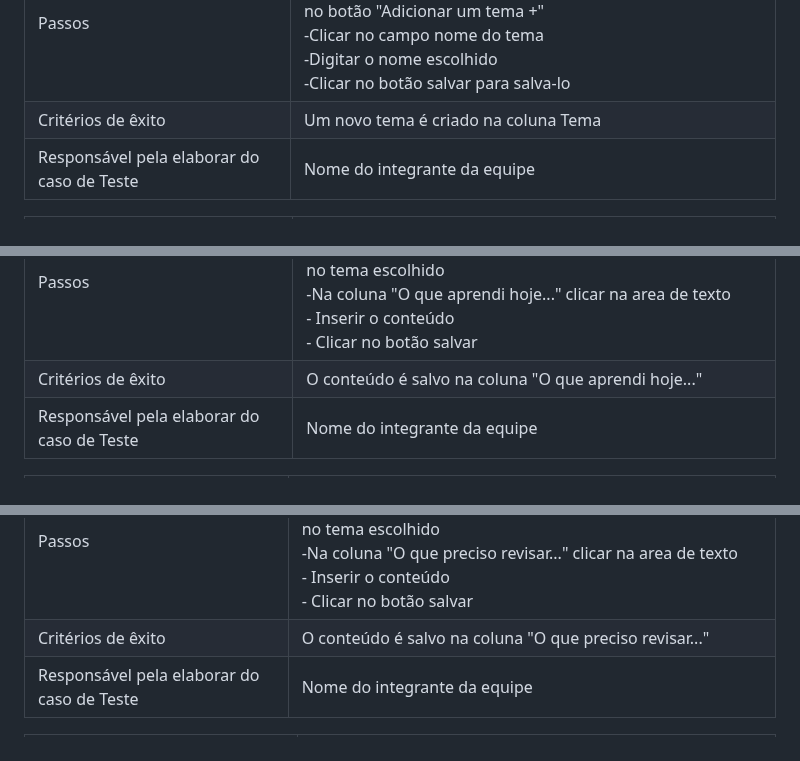
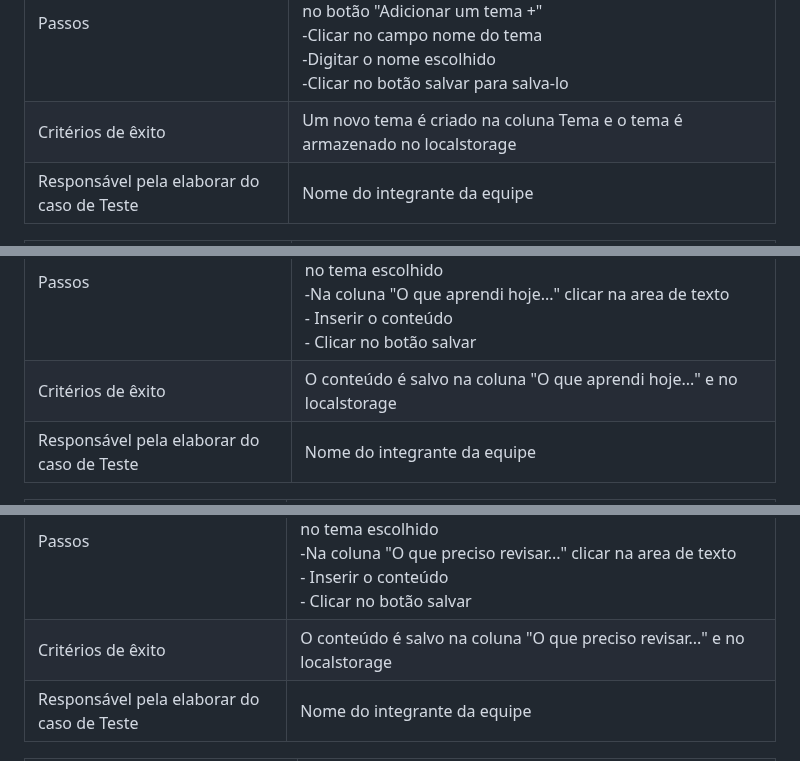
Before and after one commit to ICEI-PUC-Minas-PMV-ADS/pmv-ads-2023-2-e1-proj-web-t6-grupo-2-turma-6, a Markdown page: documentos/07-Plano de Testes de Software.md, 3 parts joined by grey strips. Drawn GitHub-style.

```diff
--- a/documentos/07-Plano de Testes de Software.md
+++ b/documentos/07-Plano de Testes de Software.md
@@ -27,7 +27,7 @@ Os testes funcionais a serem realizados na aplicação são descritos a seguir.
 | Requisitos Associados | RF-03 - Incluir, editar, excluir tema |
 | Objetivo do Teste | Verificar se o usuário consegue adicionar um novo tema |
 | Passos | -Acessar o site <br/> - Na pagina inicial ao lado esquerdo na coluna Temas clicar no botão "Adicionar um tema +" <br/> -Clicar no campo nome do tema <br/> -Digitar o nome escolhido <br/> -Clicar no botão salvar para salva-lo |
-| Critérios de êxito | Um novo tema é criado na coluna Tema |
+| Critérios de êxito | Um novo tema é criado na coluna Tema e o tema é armazenado no localstorage  |
 | Responsável pela elaborar do caso de Teste | Nome do integrante da equipe |
 
 |Caso de Teste    | CT-X - Adicionar e salvar o conteúdo "O que aprendi hoje..." no tema escolhido|
@@ -35,7 +35,7 @@ Os testes funcionais a serem realizados na aplicação são descritos a seguir.
 | Requisitos Associados | RF-X O usuário deve ser capaz de adicionar o conteúdo que aprendeu no tema escolhido |
 | Objetivo do Teste | Verificar se o usuário consegue adicionar o conteúdo aprendido do dia no tema escolhido |
 | Passos | -Acessar o site <br/> - Na pagina inicial ao lado esquerdo na coluna Temas clicar no tema escolhido <br/> -Na coluna "O que aprendi hoje..." clicar  na area de texto <br/> - Inserir o conteúdo <br/>- Clicar no botão salvar |
-| Critérios de êxito | O conteúdo é salvo na coluna "O que aprendi hoje..."  |
+| Critérios de êxito | O conteúdo é salvo na coluna "O que aprendi hoje..." e no localstorage  |
 | Responsável pela elaborar do caso de Teste | Nome do integrante da equipe |
 
 |Caso de Teste    | CT-X - Adicionar e salvar o conteúdo "O que preciso revisar..." no tema escolhido|
@@ -43,7 +43,7 @@ Os testes funcionais a serem realizados na aplicação são descritos a seguir.
 | Requisitos Associados | RF-X O usuário deve ser capaz de adicionar o conteúdo que precisa revisar no tema escolhido |
 | Objetivo do Teste | Verificar se o usuário consegue adicionar o conteúdo que precisa revisar do tema escolhido |
 | Passos | -Acessar o site <br/> - Na pagina inicial ao lado esquerdo na coluna Temas clicar no tema escolhido <br/> -Na coluna "O que preciso revisar..." clicar  na area de texto <br/> - Inserir o conteúdo <br/>- Clicar no botão salvar |
-| Critérios de êxito | O conteúdo é salvo na coluna "O que preciso revisar..."  |
+| Critérios de êxito | O conteúdo é salvo na coluna "O que preciso revisar..." e no localstorage  |
 | Responsável pela elaborar do caso de Teste | Nome do integrante da equipe |
 
 |Caso de Teste    | CT-X - Adicionar e salvar "Datas importantes..." no tema escolhido|
```
Also changed, not shown: other parts of documentos/07-Plano de Testes de Software.md (+2 -2 lines).
